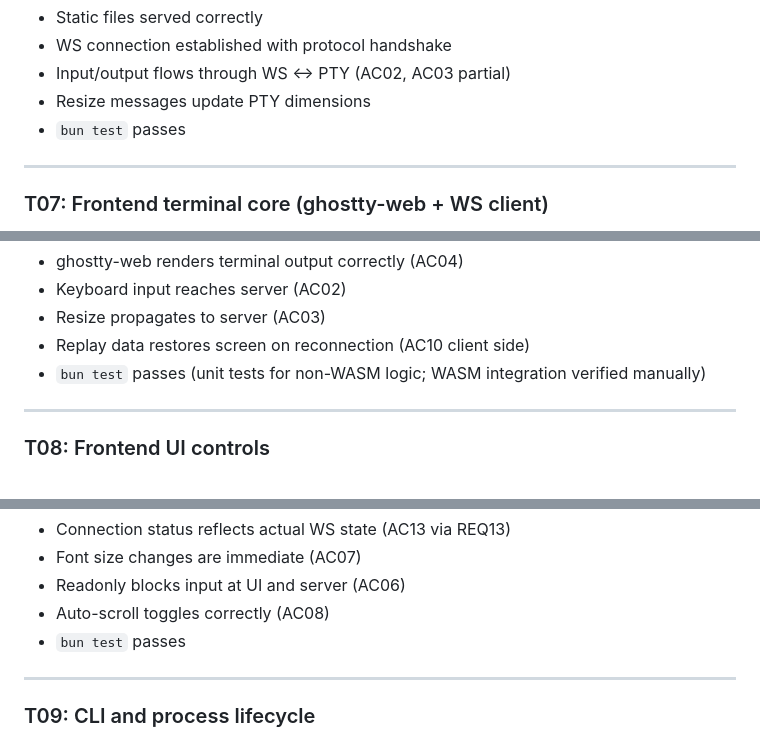
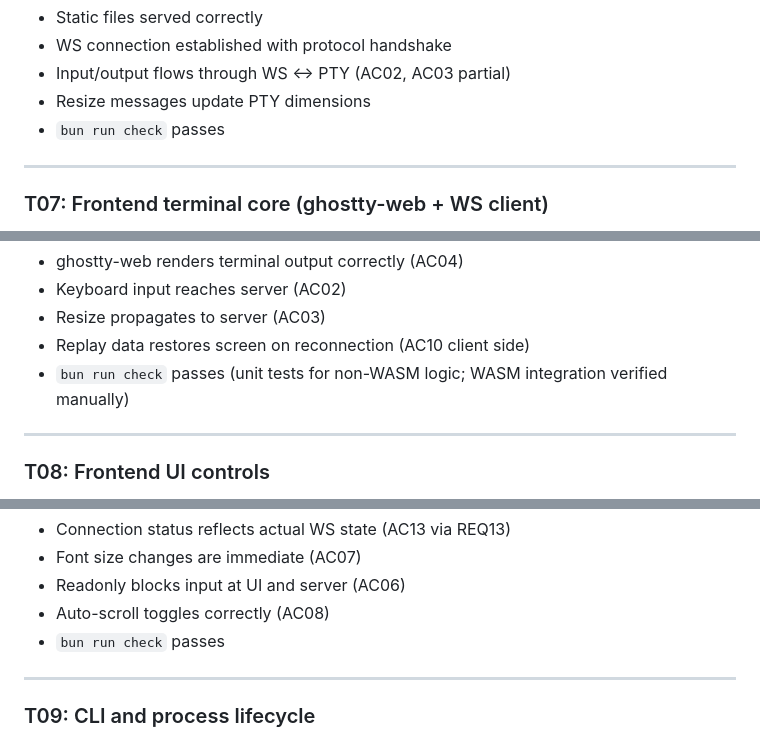
Before and after one commit to shuymn/kastty, a Markdown page: docs/plans/2026-02-24-kastty-plan.md, 3 parts joined by grey strips. Drawn GitHub-style.

```diff
--- a/docs/plans/2026-02-24-kastty-plan.md
+++ b/docs/plans/2026-02-24-kastty-plan.md
@@ -226,7 +226,7 @@ T01 (protocol) ──→ T07 (frontend) ──→ T08 (UI)
 - WS connection established with protocol handshake
 - Input/output flows through WS ↔ PTY (AC02, AC03 partial)
 - Resize messages update PTY dimensions
-- `bun test` passes
+- `bun run check` passes
 
 ---
 
@@ -264,7 +264,7 @@ T01 (protocol) ──→ T07 (frontend) ──→ T08 (UI)
 - Keyboard input reaches server (AC02)
 - Resize propagates to server (AC03)
 - Replay data restores screen on reconnection (AC10 client side)
-- `bun test` passes (unit tests for non-WASM logic; WASM integration verified manually)
+- `bun run check` passes (unit tests for non-WASM logic; WASM integration verified manually)
 
 ---
 
@@ -296,7 +296,7 @@ T01 (protocol) ──→ T07 (frontend) ──→ T08 (UI)
 - Font size changes are immediate (AC07)
 - Readonly blocks input at UI and server (AC06)
 - Auto-scroll toggles correctly (AC08)
-- `bun test` passes
+- `bun run check` passes
 
 ---
 
```
Also changed, not shown: other parts of docs/plans/2026-02-24-kastty-plan.md (+7 -7 lines).
